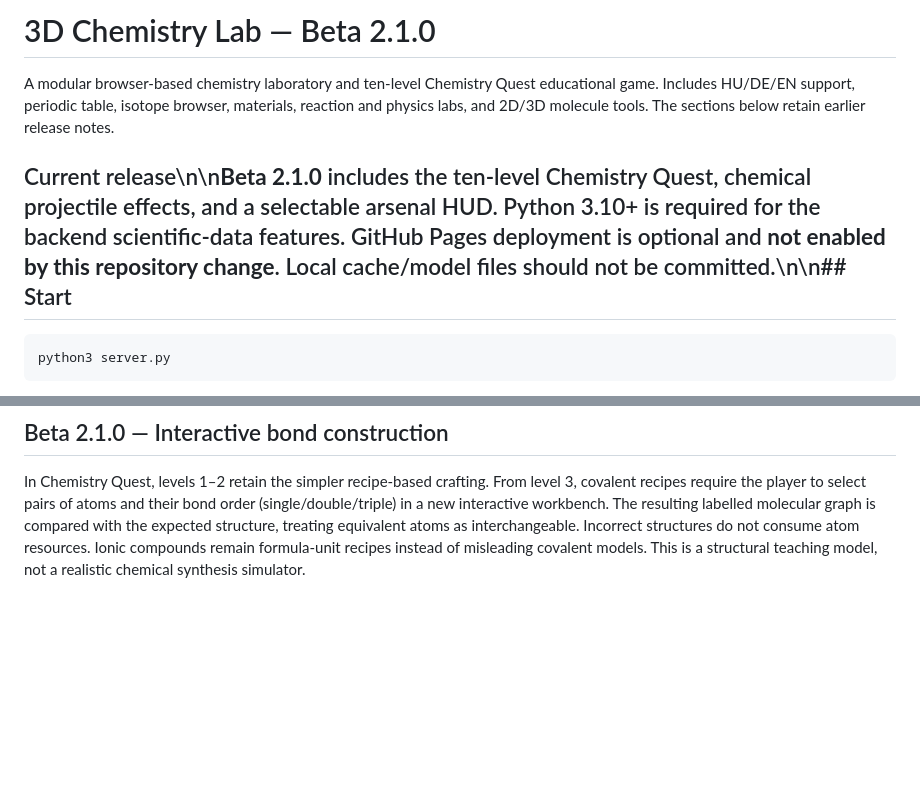
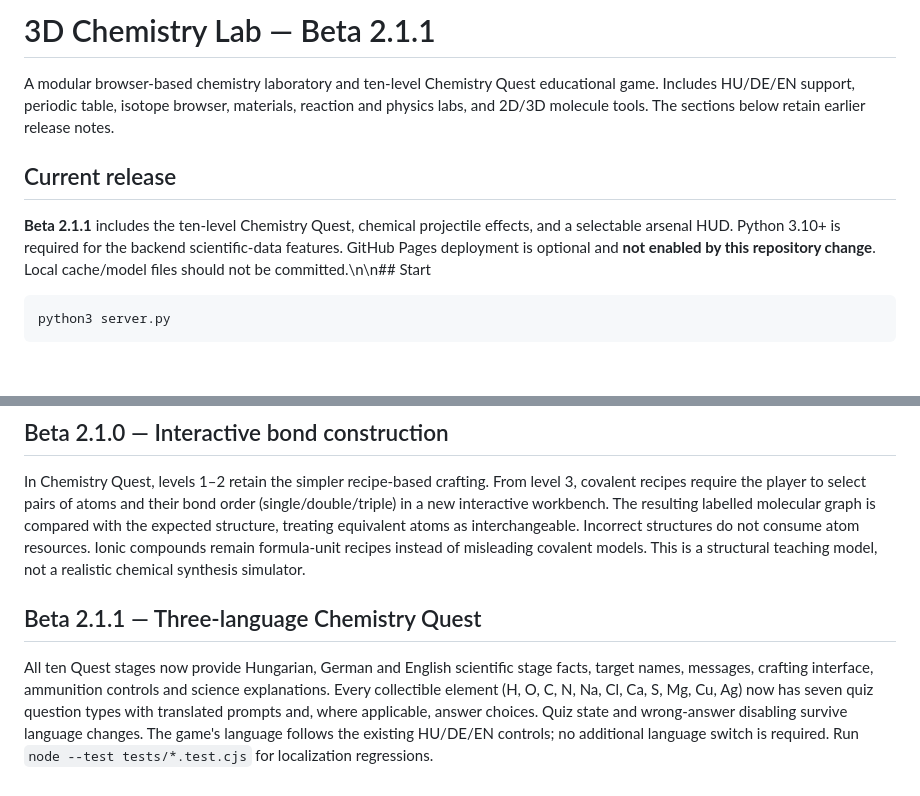
Before and after one commit to balazsvamosi1/chemistryvisualizer, a Markdown page: README.md, 2 parts joined by grey strips. Rendered like a GitHub page; blank space fills up the shorter version.

Commit message:
docs: document Beta 2.1.1 multilingual Quest

````diff
--- a/README.md
+++ b/README.md
@@ -1,8 +1,10 @@
-# 3D Chemistry Lab — Beta 2.1.0
+# 3D Chemistry Lab — Beta 2.1.1
 
 A modular browser-based chemistry laboratory and ten-level Chemistry Quest educational game. Includes HU/DE/EN support, periodic table, isotope browser, materials, reaction and physics labs, and 2D/3D molecule tools. The sections below retain earlier release notes.
 
-## Current release\n\n**Beta 2.1.0** includes the ten-level Chemistry Quest, chemical projectile effects, and a selectable arsenal HUD. Python 3.10+ is required for the backend scientific-data features. GitHub Pages deployment is optional and **not enabled by this repository change**. Local cache/model files should not be committed.\n\n## Start
+## Current release
+
+**Beta 2.1.1** includes the ten-level Chemistry Quest, chemical projectile effects, and a selectable arsenal HUD. Python 3.10+ is required for the backend scientific-data features. GitHub Pages deployment is optional and **not enabled by this repository change**. Local cache/model files should not be committed.\n\n## Start
 
 ```sh
 python3 server.py
@@ -162,3 +164,8 @@ The molecule arsenal is displayed above the game canvas. Unlocked recipes have s
 ## Beta 2.1.0 — Interactive bond construction
 
 In Chemistry Quest, levels 1–2 retain the simpler recipe-based crafting. From level 3, covalent recipes require the player to select pairs of atoms and their bond order (single/double/triple) in a new interactive workbench. The resulting labelled molecular graph is compared with the expected structure, treating equivalent atoms as interchangeable. Incorrect structures do not consume atom resources. Ionic compounds remain formula-unit recipes instead of misleading covalent models. This is a structural teaching model, not a realistic chemical synthesis simulator.
+
+
+## Beta 2.1.1 — Three-language Chemistry Quest
+
+All ten Quest stages now provide Hungarian, German and English scientific stage facts, target names, messages, crafting interface, ammunition controls and science explanations. Every collectible element (H, O, C, N, Na, Cl, Ca, S, Mg, Cu, Ag) now has seven quiz question types with translated prompts and, where applicable, answer choices. Quiz state and wrong-answer disabling survive language changes. The game's language follows the existing HU/DE/EN controls; no additional language switch is required. Run `node --test tests/*.test.cjs` for localization regressions.
````
